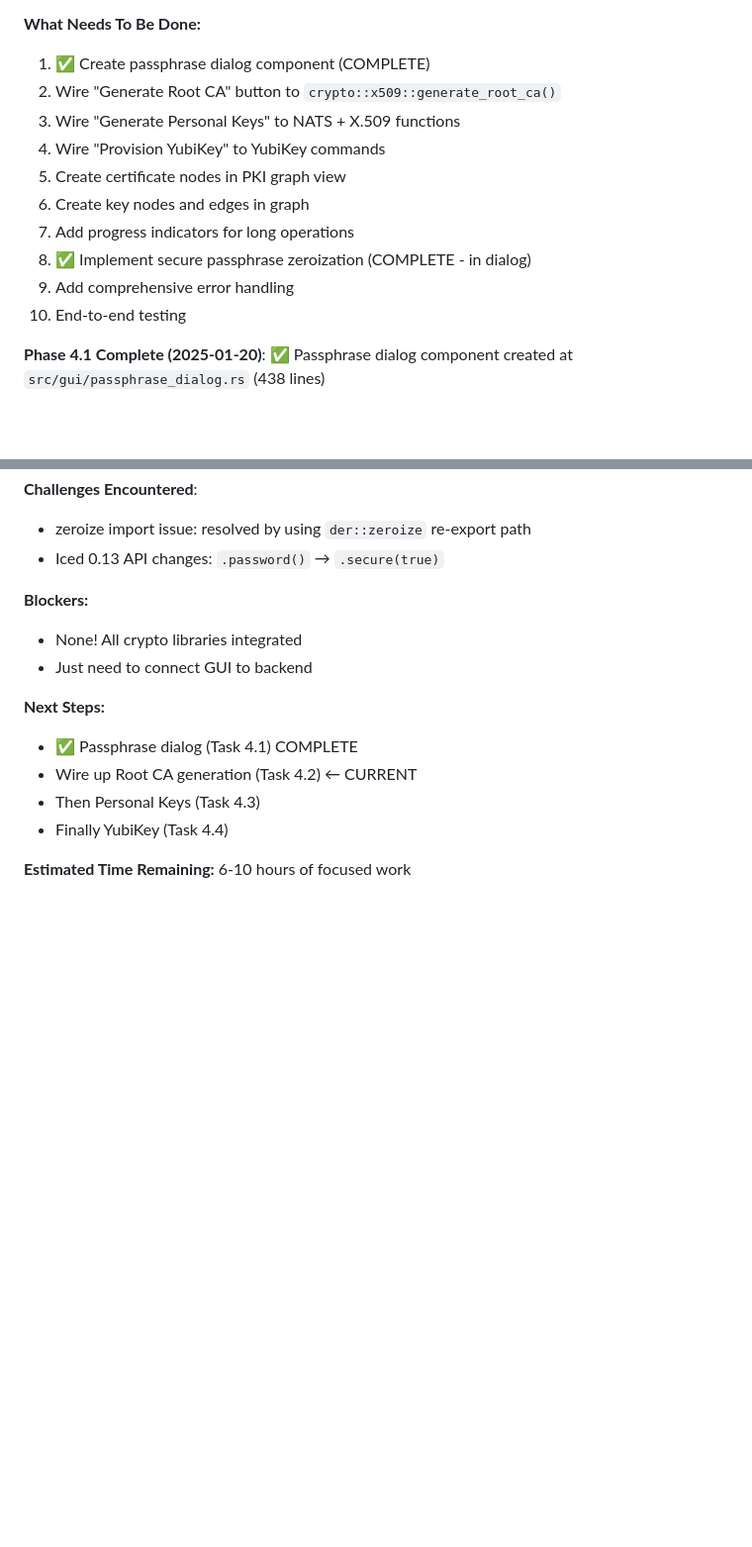
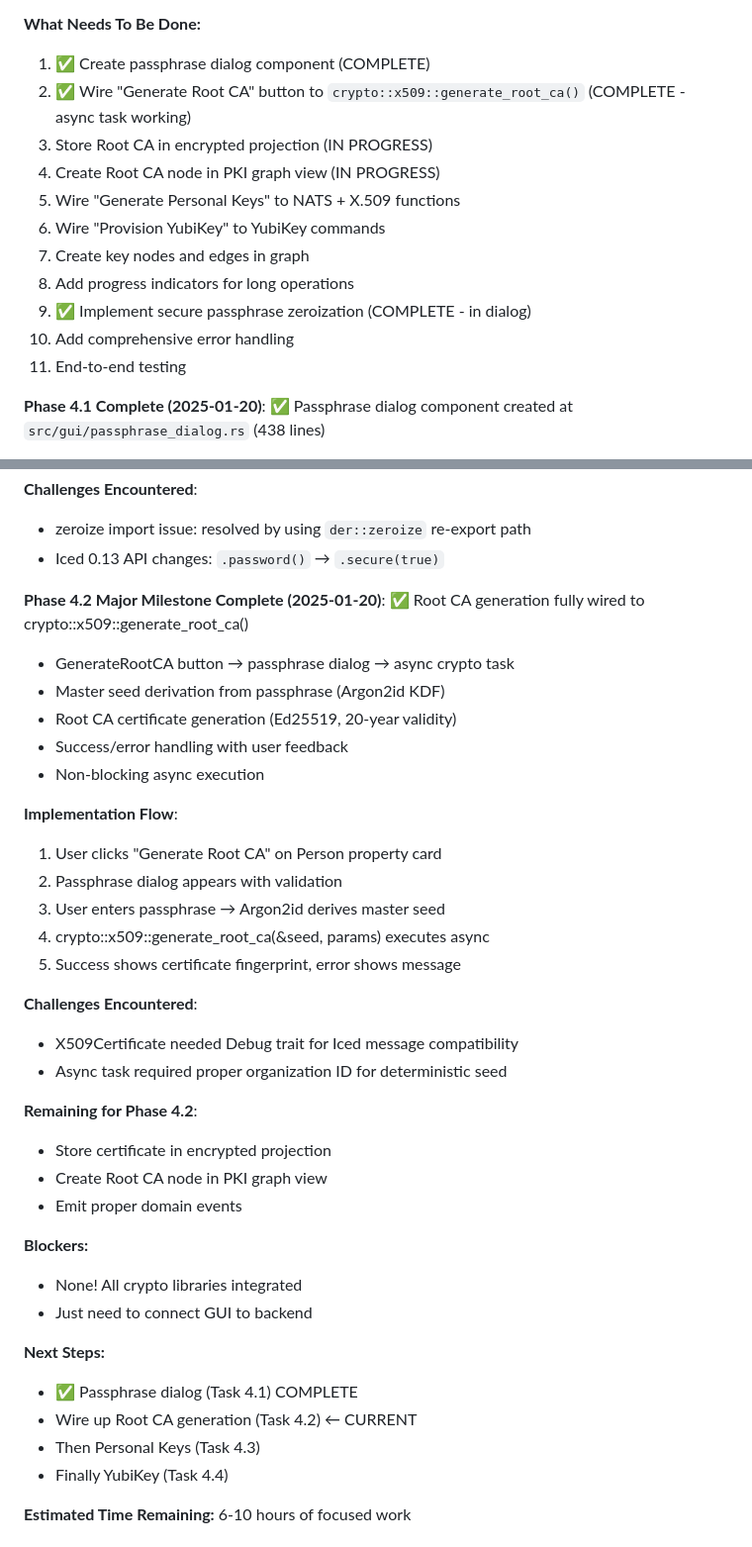
Before and after one commit to TheCowboyAI/cim-keys, a Markdown page: CRYPTO_INTEGRATION_PROGRESS.md, 2 parts joined by grey strips. Shown: that part at 99% size. Rendered like a GitHub page; blank space fills up the shorter version.

Commit message:
docs: update Phase 4.2 progress - major crypto integration milestone

```diff
--- a/CRYPTO_INTEGRATION_PROGRESS.md
+++ b/CRYPTO_INTEGRATION_PROGRESS.md
@@ -353,15 +353,16 @@ This document tracks the implementation of full cryptographic integration (Epic
 
 **What Needs To Be Done:**
 1. ✅ Create passphrase dialog component (COMPLETE)
-2. Wire "Generate Root CA" button to `crypto::x509::generate_root_ca()`
-3. Wire "Generate Personal Keys" to NATS + X.509 functions
-4. Wire "Provision YubiKey" to YubiKey commands
-5. Create certificate nodes in PKI graph view
-6. Create key nodes and edges in graph
-7. Add progress indicators for long operations
-8. ✅ Implement secure passphrase zeroization (COMPLETE - in dialog)
-9. Add comprehensive error handling
-10. End-to-end testing
+2. ✅ Wire "Generate Root CA" button to `crypto::x509::generate_root_ca()` (COMPLETE - async task working)
+3. Store Root CA in encrypted projection (IN PROGRESS)
+4. Create Root CA node in PKI graph view (IN PROGRESS)
+5. Wire "Generate Personal Keys" to NATS + X.509 functions
+6. Wire "Provision YubiKey" to YubiKey commands
+7. Create key nodes and edges in graph
+8. Add progress indicators for long operations
+9. ✅ Implement secure passphrase zeroization (COMPLETE - in dialog)
+10. Add comprehensive error handling
+11. End-to-end testing
 
 **Phase 4.1 Complete (2025-01-20)**:
 ✅ Passphrase dialog component created at `src/gui/passphrase_dialog.rs` (438 lines)
@@ -376,6 +377,30 @@ This document tracks the implementation of full cryptographic integration (Epic
 **Challenges Encountered**:
 - zeroize import issue: resolved by using `der::zeroize` re-export path
 - Iced 0.13 API changes: `.password()` → `.secure(true)`
+
+**Phase 4.2 Major Milestone Complete (2025-01-20)**:
+✅ Root CA generation fully wired to crypto::x509::generate_root_ca()
+- GenerateRootCA button → passphrase dialog → async crypto task
+- Master seed derivation from passphrase (Argon2id KDF)
+- Root CA certificate generation (Ed25519, 20-year validity)
+- Success/error handling with user feedback
+- Non-blocking async execution
+
+**Implementation Flow**:
+1. User clicks "Generate Root CA" on Person property card
+2. Passphrase dialog appears with validation
+3. User enters passphrase → Argon2id derives master seed
+4. crypto::x509::generate_root_ca(&seed, params) executes async
+5. Success shows certificate fingerprint, error shows message
+
+**Challenges Encountered**:
+- X509Certificate needed Debug trait for Iced message compatibility
+- Async task required proper organization ID for deterministic seed
+
+**Remaining for Phase 4.2**:
+- Store certificate in encrypted projection
+- Create Root CA node in PKI graph view
+- Emit proper domain events
 
 **Blockers:**
 - None! All crypto libraries integrated
```
